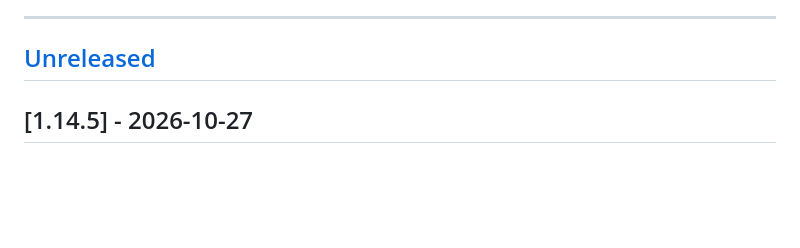
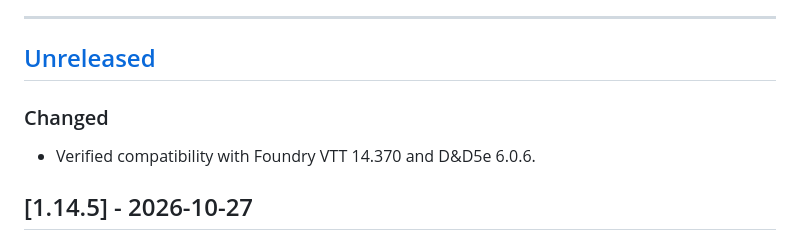
Before and after one commit to foundryvtt-sinregistrar/dnd5e-death-token-effects, a Markdown page: CHANGELOG.md, the part around the change. GitHub-like rendering; blank space fills up the shorter version.

```diff
--- a/CHANGELOG.md
+++ b/CHANGELOG.md
@@ -12,6 +12,10 @@ The format is based on **Keep a Changelog**, and this project follows a custom v
 ---
 
 ## [Unreleased]
+
+### Changed
+
+- Verified compatibility with Foundry VTT 14.370 and D&D5e 6.0.6.
 
 ## [1.14.5] - 2026-10-27
 
```
Also changed, not shown: README.en.md (+2 -2 lines), README.md (+2 -2 lines).
